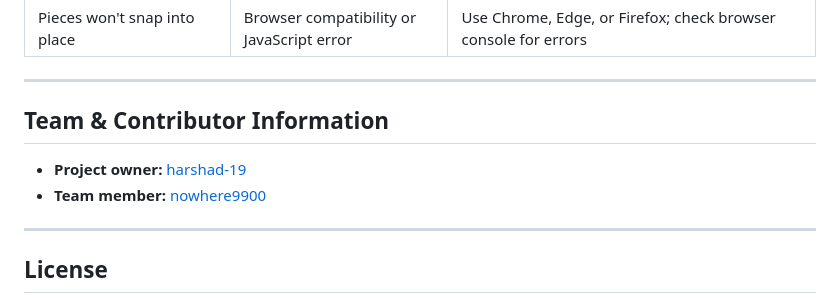
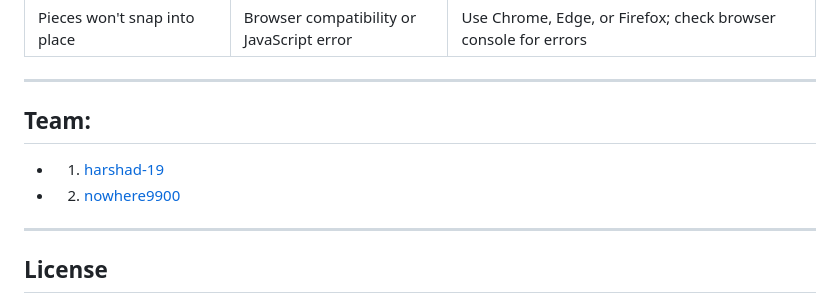
Before and after one commit to harshad-19/JigsawMemoryPuzzle, a Markdown page: README.md, the part around the change. Drawn GitHub-style.

```diff
--- a/README.md
+++ b/README.md
@@ -285,10 +285,10 @@ copy target\JigsawMemoryPuzzle.war %CATALINA_HOME%\webapps\
 
 ---
 
-## Team & Contributor Information
+## Team:
 
-- **Project owner:** [harshad-19](https://github.com/harshad-19)
-- **Team member:** [nowhere9900](https://github.com/nowhere9900)
+- 1. [harshad-19](https://github.com/harshad-19)
+- 2. [nowhere9900](https://github.com/nowhere9900)
 
 ---
 
```
